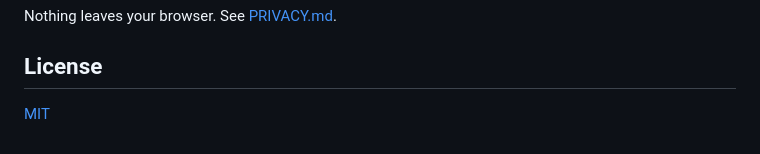
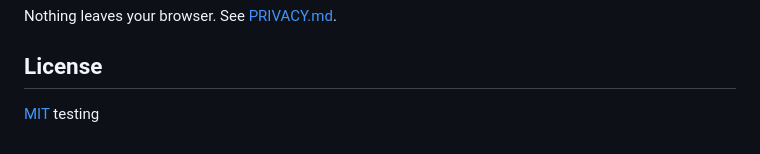
Before and after one commit to miqueet/open-page-watcher, a Markdown page: README.md, the part around the change. Drawn GitHub-style.

```diff
--- a/README.md
+++ b/README.md
@@ -175,3 +175,4 @@ Nothing leaves your browser. See [PRIVACY.md](PRIVACY.md).
 ## License
 
 [MIT](LICENSE)
+testing
```
